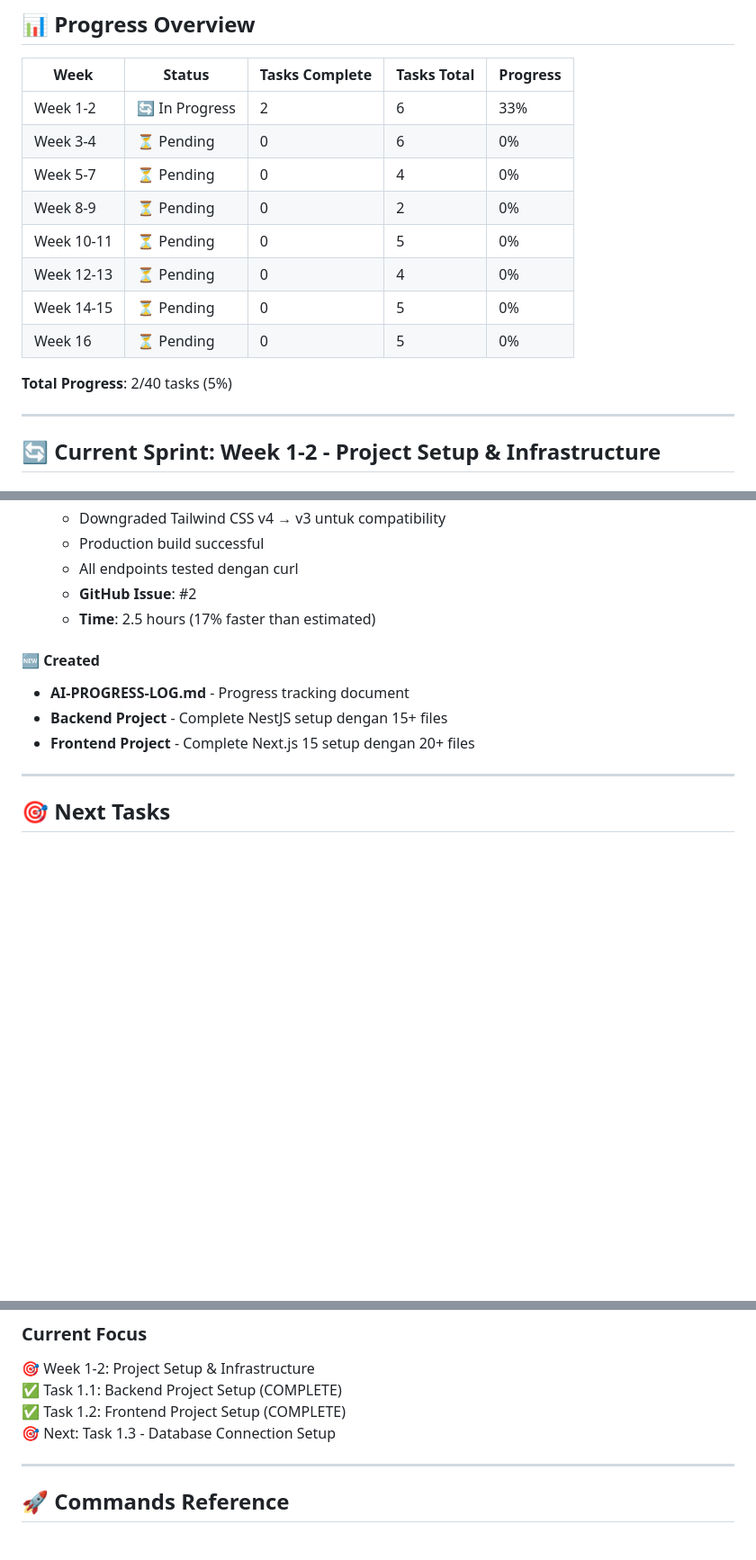
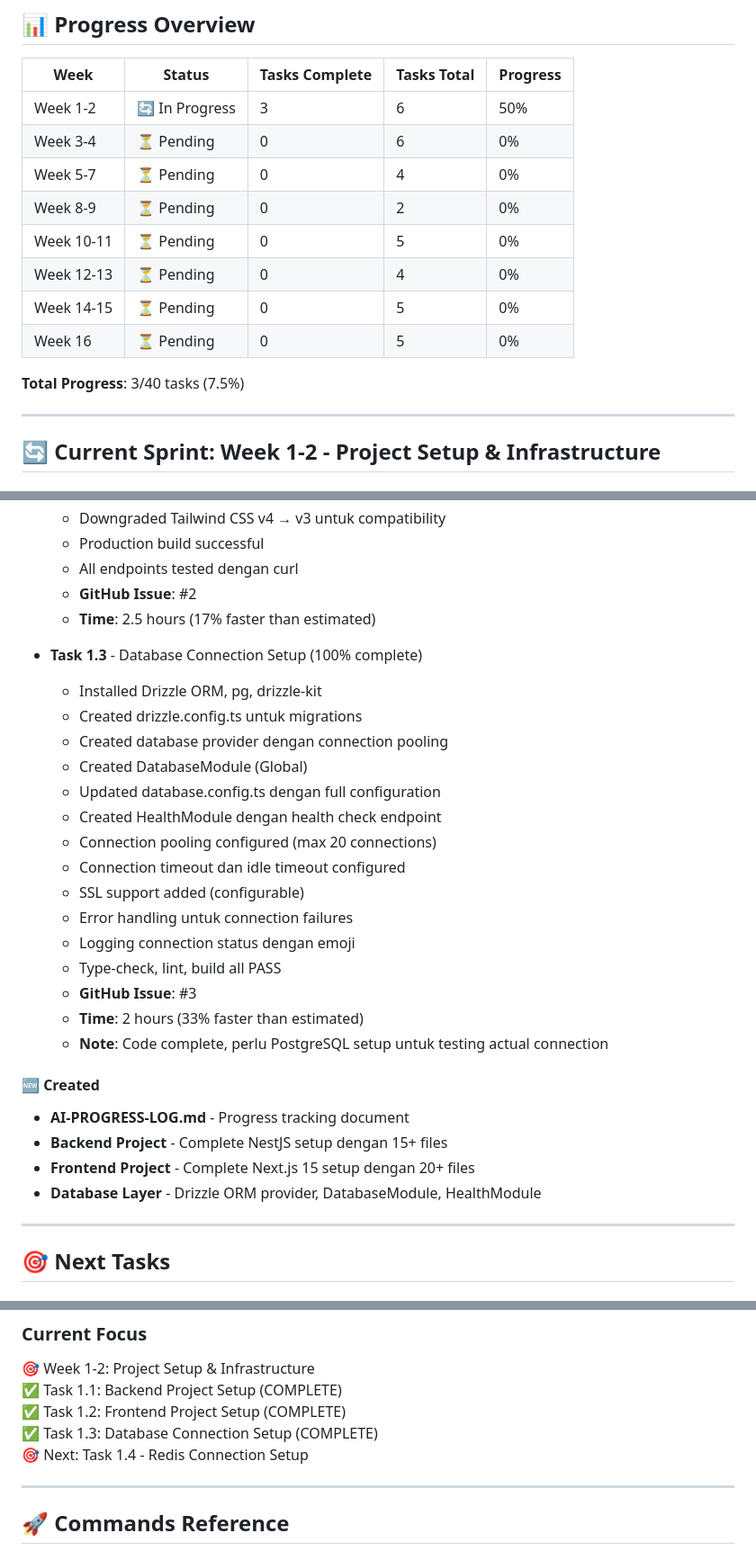
Before and after one commit to kripikindomart/platform-cms, a Markdown page: docs/AI-PROGRESS-LOG.md, 3 parts joined by grey strips. Shown at 90% size. Rendered like a GitHub page; blank space fills up the shorter version.

Commit message:
docs: update progress log - task 1.3 complete

```diff
--- a/docs/AI-PROGRESS-LOG.md
+++ b/docs/AI-PROGRESS-LOG.md
@@ -10,7 +10,7 @@
 
 | Week | Status | Tasks Complete | Tasks Total | Progress |
 |------|--------|----------------|-------------|----------|
-| Week 1-2 | 🔄 In Progress | 2 | 6 | 33% |
+| Week 1-2 | 🔄 In Progress | 3 | 6 | 50% |
 | Week 3-4 | ⏳ Pending | 0 | 6 | 0% |
 | Week 5-7 | ⏳ Pending | 0 | 4 | 0% |
 | Week 8-9 | ⏳ Pending | 0 | 2 | 0% |
@@ -19,7 +19,7 @@
 | Week 14-15 | ⏳ Pending | 0 | 5 | 0% |
 | Week 16 | ⏳ Pending | 0 | 5 | 0% |
 
-**Total Progress**: 2/40 tasks (5%)
+**Total Progress**: 3/40 tasks (7.5%)
 
 ---
 
@@ -139,10 +139,28 @@ Estimated 4 hours, actual 2 hours = 50% faster!
   - **GitHub Issue**: #2
   - **Time**: 2.5 hours (17% faster than estimated)
 
+- **Task 1.3** - Database Connection Setup (100% complete)
+  - Installed Drizzle ORM, pg, drizzle-kit
+  - Created drizzle.config.ts untuk migrations
+  - Created database provider dengan connection pooling
+  - Created DatabaseModule (Global)
+  - Updated database.config.ts dengan full configuration
+  - Created HealthModule dengan health check endpoint
+  - Connection pooling configured (max 20 connections)
+  - Connection timeout dan idle timeout configured
+  - SSL support added (configurable)
+  - Error handling untuk connection failures
+  - Logging connection status dengan emoji
+  - Type-check, lint, build all PASS
+  - **GitHub Issue**: #3
+  - **Time**: 2 hours (33% faster than estimated)
+  - **Note**: Code complete, perlu PostgreSQL setup untuk testing actual connection
+
 #### 🆕 Created
 - **AI-PROGRESS-LOG.md** - Progress tracking document
 - **Backend Project** - Complete NestJS setup dengan 15+ files
 - **Frontend Project** - Complete Next.js 15 setup dengan 20+ files
+- **Database Layer** - Drizzle ORM provider, DatabaseModule, HealthModule
 
 ---
 
@@ -196,7 +214,8 @@ Estimated 4 hours, actual 2 hours = 50% faster!
 🎯 Week 1-2: Project Setup & Infrastructure
 ✅ Task 1.1: Backend Project Setup (COMPLETE)
 ✅ Task 1.2: Frontend Project Setup (COMPLETE)
-🎯 Next: Task 1.3 - Database Connection Setup
+✅ Task 1.3: Database Connection Setup (COMPLETE)
+🎯 Next: Task 1.4 - Redis Connection Setup
 
 ---
 
```
